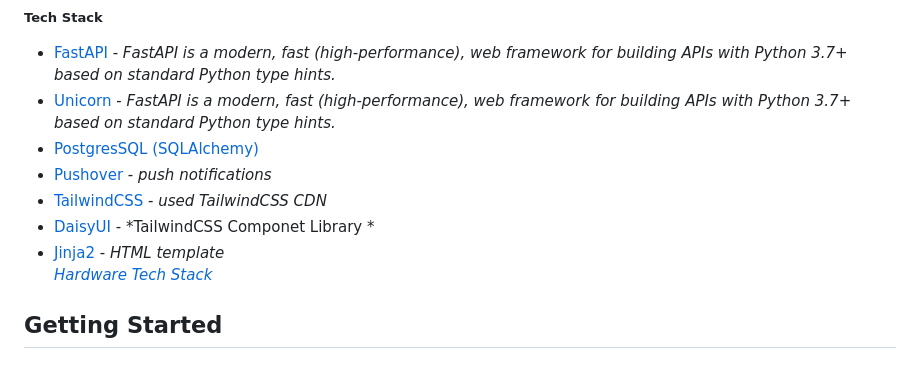
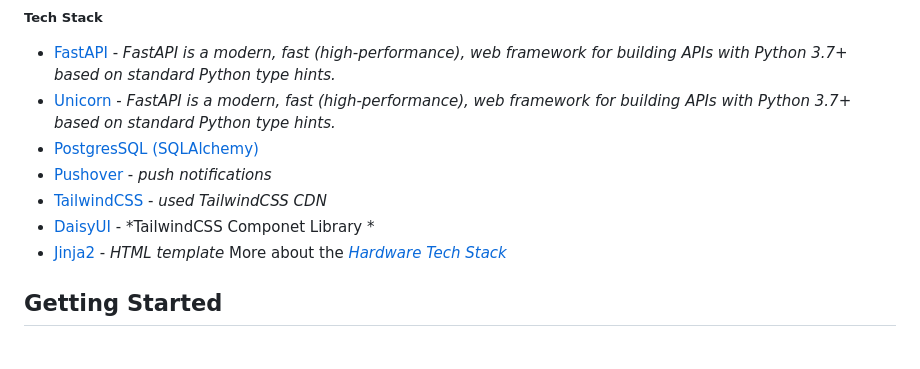
Before and after one commit to zjacobsdev/rpi-pico-mail-server, a Markdown page: README.md, the part around the change printed below. Drawn GitHub-style.

```diff
--- a/README.md
+++ b/README.md
@@ -81,8 +84,7 @@ This backend is only meant to be use in the local area network using a Raspberry
 - [TailwindCSS](https://tailwindcss.com/) - *used TailwindCSS CDN*
 - [DaisyUI](https://daisyui.com/) - *TailwindCSS Componet Library *
 - [Jinja2](https://palletsprojects.com/p/jinja/) - *HTML template*
-        <br />
-  *[Hardware Tech Stack]()*
+  More about the *[Hardware Tech Stack]()*
 ## Getting Started
 
 ### Prerequisites
```
Also changed, not shown: other parts of README.md (+9 -3 lines), misc/img/5a225605692e79.0157238815121996854308.png (added), misc/img/Good Morning, Zahmir (1).jpg (added), misc/img/Good Morning, Zahmir.jpg (added).
